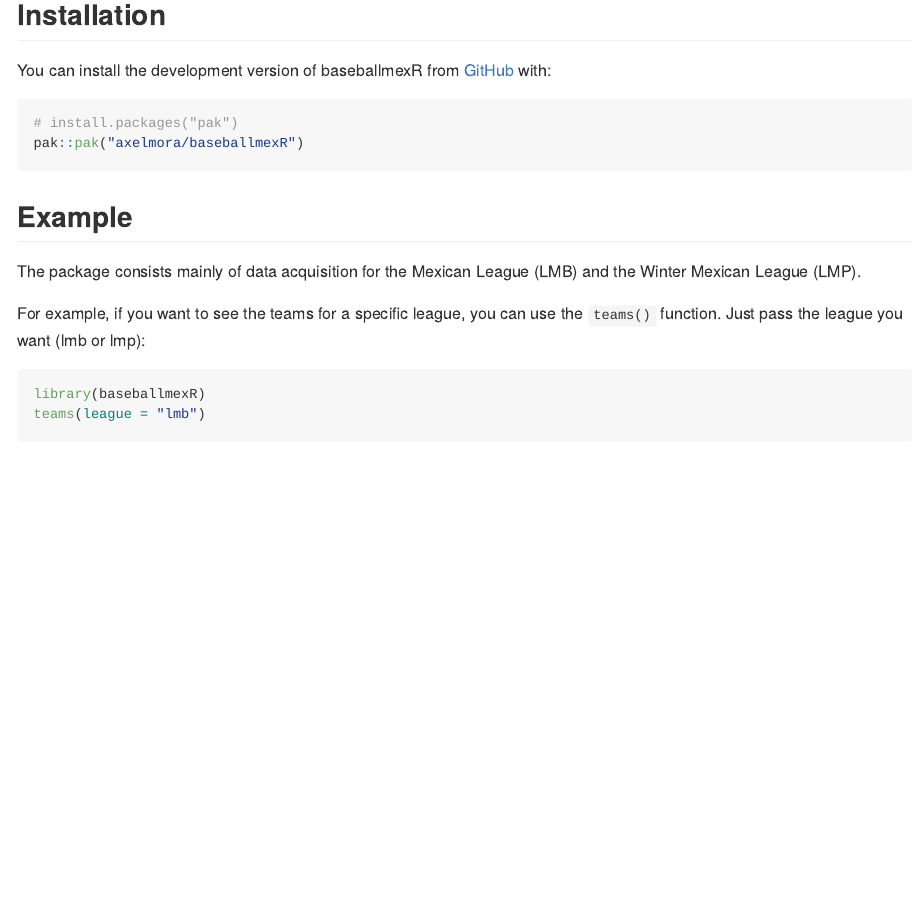
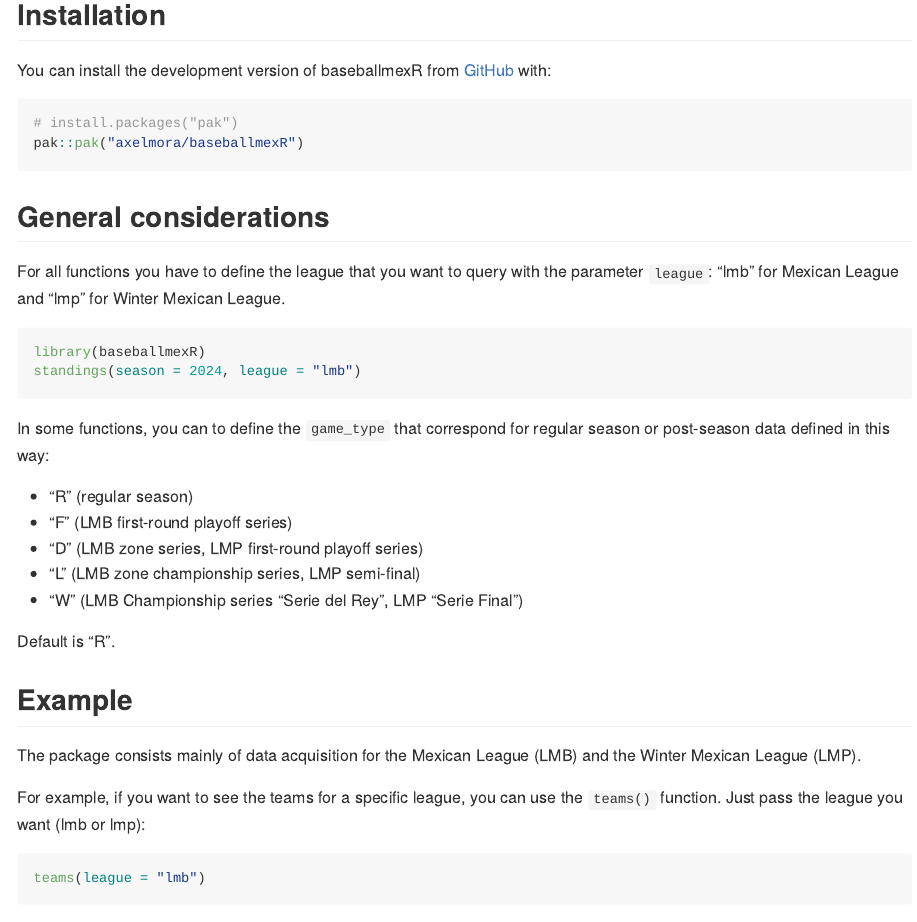
Before and after one commit to axelmora/baseballmexR, an R Markdown document (README.Rmd): the page in a window 1100 px wide, from 220 px down. Rendered offline with R 4.5, knitr and Pandoc, with nearby package versions; the code chunks are not run, so their results and figures are left out.

Commit message:
readme update

````diff
--- a/README.Rmd
+++ b/README.Rmd
@@ -1,5 +1,8 @@
 ---
 output: github_document
+editor_options:
+  markdown:
+    wrap: 72
 ---
 
 <!-- README.md is generated from README.Rmd. Please edit that file -->
@@ -16,37 +19,68 @@ knitr::opts_chunk$set(
 # baseballmexR
 
 <!-- badges: start -->
+
 <!-- badges: end -->
 
-`baseballmexR` is a package written for R focused on mexican baseball analysis based on the `baseballr` and `sabRmetrics` packages. It includes functions for scraping [statsapi.mlb.com.com](https://www.statsapi.mlb.com/) focused on the Mexican Pro Baseball leagues LMB and LMP.
+`baseballmexR` is a package written for R focused on mexican baseball
+analysis based on the `baseballr` and `sabRmetrics` packages. It
+includes functions for scraping
+[statsapi.mlb.com.com](https://www.statsapi.mlb.com/) focused on the
+Mexican Pro Baseball leagues LMB and LMP.
 
 ## Installation
 
-You can install the development version of baseballmexR from [GitHub](https://github.com/) with:
+You can install the development version of baseballmexR from
+[GitHub](https://github.com/) with:
 
 ``` r
 # install.packages("pak")
 pak::pak("axelmora/baseballmexR")
 ```
 
+## General considerations
+
+For all functions you have to define the league that you want to query
+with the parameter `league`: "lmb" for Mexican League and "lmp" for
+Winter Mexican League.
+
+```{r standings}
+library(baseballmexR)
+standings(season = 2024, league = "lmb")
+```
+
+In some functions, you can to define the `game_type` that correspond for
+regular season or post-season data defined in this way:
+
+-   "R" (regular season)
+-   "F" (LMB first-round playoff series)
+-   "D" (LMB zone series, LMP first-round playoff series)
+-   "L" (LMB zone championship series, LMP semi-final)
+-   "W" (LMB Championship series "Serie del Rey", LMP "Serie Final")
+
+Default is "R".
+
 ## Example
 
-The package consists mainly of data acquisition for the Mexican League (LMB) and the Winter Mexican League (LMP).
+The package consists mainly of data acquisition for the Mexican League
+(LMB) and the Winter Mexican League (LMP).
 
-For example, if you want to see the teams for a specific league, you can use the `teams()` function. Just pass the league you want (lmb or lmp):
+For example, if you want to see the teams for a specific league, you can
+use the `teams()` function. Just pass the league you want (lmb or lmp):
 
 ```{r teams}
-library(baseballmexR)
 teams(league = "lmb")
 ```
 
-For see the schedule for a league in a specific year, you can use the `schedule()` function. Just pass the season and the league:
+For see the schedule for a league in a specific year, you can use the
+`schedule()` function. Just pass the season and the league:
 
 ```{r schedule}
 schedule(season = 2024, league = "lmp")
 ```
 
-You can also pull data for a specific stat type and season for a league. Here are the results hitting stats for the 2023 season in the LMB:
+You can also pull data for a specific stat type and season for a league.
+Here are the results hitting stats for the 2023 season in the LMB:
 
 ```{r stats}
 stats(league = "lmb", stat_group = "hitting", stat_type = "season", season = 2024, player_pool = "all")
````
Also changed, not shown: README.md.
